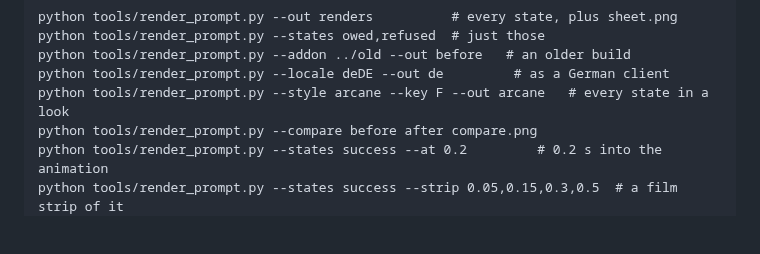
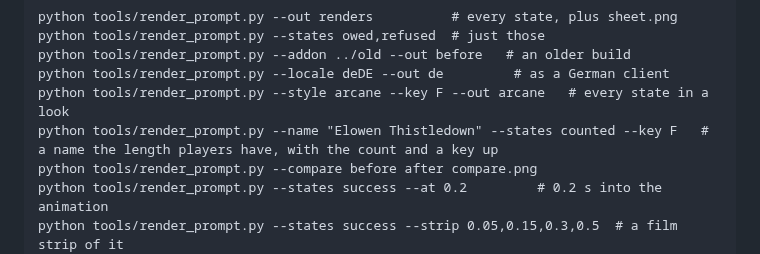
Before and after one commit to fpsacha/Manners, a Markdown page: tools/README.md, the part around the change. Drawn GitHub-style; blank space fills up the shorter version.

```diff
--- a/tools/README.md
+++ b/tools/README.md
@@ -579,6 +579,7 @@ python tools/render_prompt.py --states owed,refused  # just those
 python tools/render_prompt.py --addon ../old --out before   # an older build
 python tools/render_prompt.py --locale deDE --out de         # as a German client
 python tools/render_prompt.py --style arcane --key F --out arcane   # every state in a look
+python tools/render_prompt.py --name "Elowen Thistledown" --states counted --key F   # a name the length players have, with the count and a key up
 python tools/render_prompt.py --compare before after compare.png
 python tools/render_prompt.py --states success --at 0.2         # 0.2 s into the animation
 python tools/render_prompt.py --states success --strip 0.05,0.15,0.3,0.5  # a film strip of it
```
Also changed, not shown: .github/media/manners-looks.png, 13 other files.
